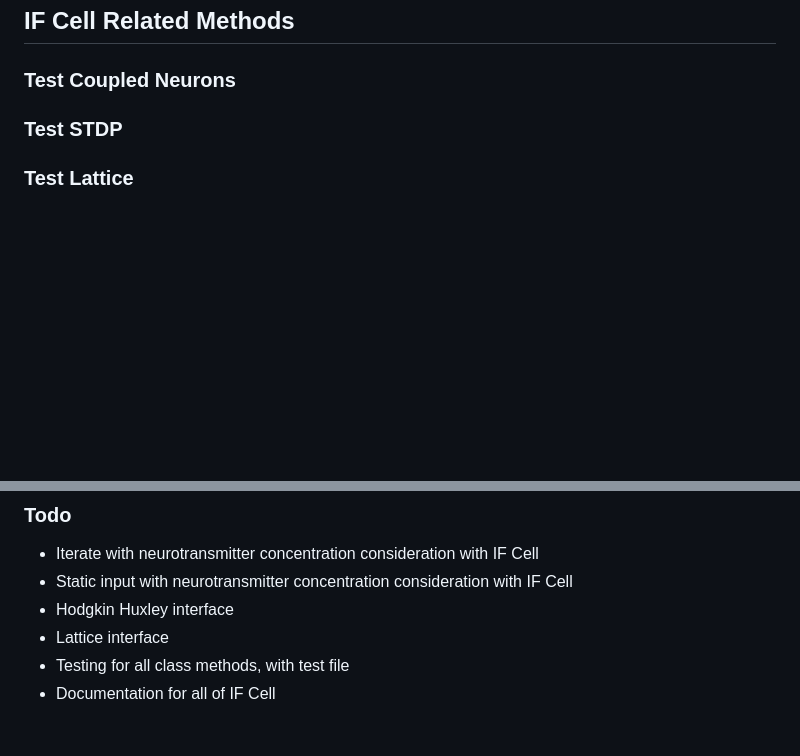
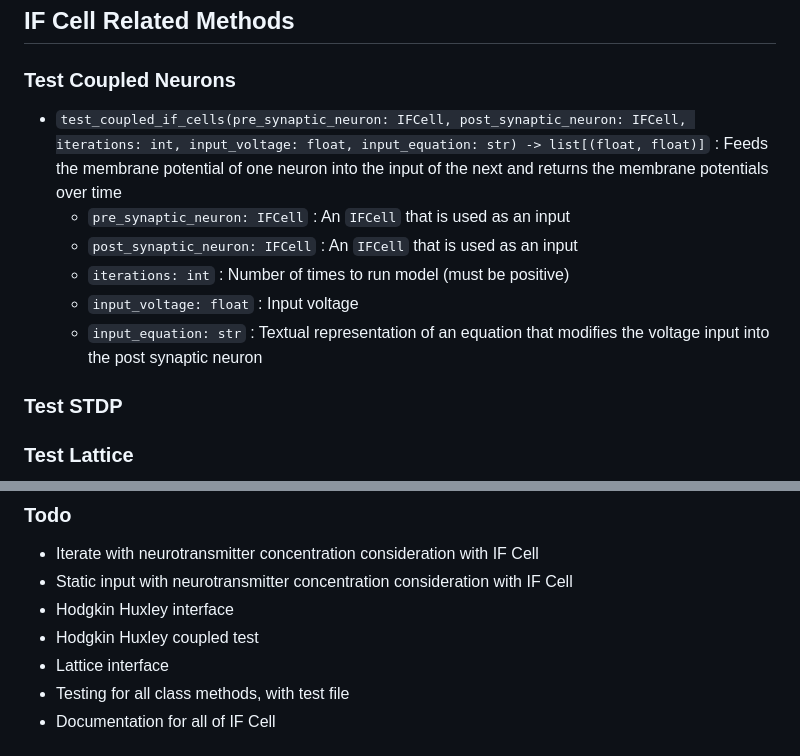
Before and after one commit to NikhilMukraj/spiking-neural-networks, a Markdown page: interface/docs.md, 2 parts joined by grey strips. GitHub-like rendering; blank space fills up the shorter version.

```diff
--- a/interface/docs.md
+++ b/interface/docs.md
@@ -109,6 +109,13 @@
 
 ### Test Coupled Neurons
 
+- `test_coupled_if_cells(pre_synaptic_neuron: IFCell, post_synaptic_neuron: IFCell, iterations: int, input_voltage: float, input_equation: str) -> list[(float, float)]` : Feeds the membrane potential of one neuron into the input of the next and returns the membrane potentials over time
+  - `pre_synaptic_neuron: IFCell` : An `IFCell` that is used as an input
+  - `post_synaptic_neuron: IFCell` : An `IFCell` that is used as an input
+  - `iterations: int` : Number of times to run model (must be positive)
+  - `input_voltage: float` : Input voltage
+  - `input_equation: str` : Textual representation of an equation that modifies the voltage input into the post synaptic neuron
+
 ### Test STDP
 
 ### Test Lattice
@@ -124,6 +131,7 @@
 - Iterate with neurotransmitter concentration consideration with IF Cell
 - Static input with neurotransmitter concentration consideration with IF Cell
 - Hodgkin Huxley interface
+- Hodgkin Huxley coupled test
 - Lattice interface
 - Testing for all class methods, with test file
 - Documentation for all of IF Cell
```
